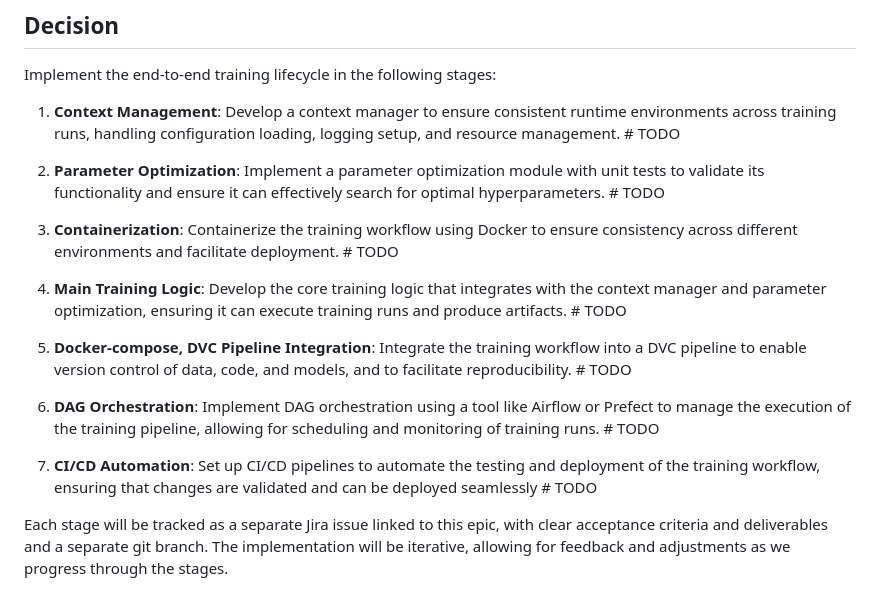
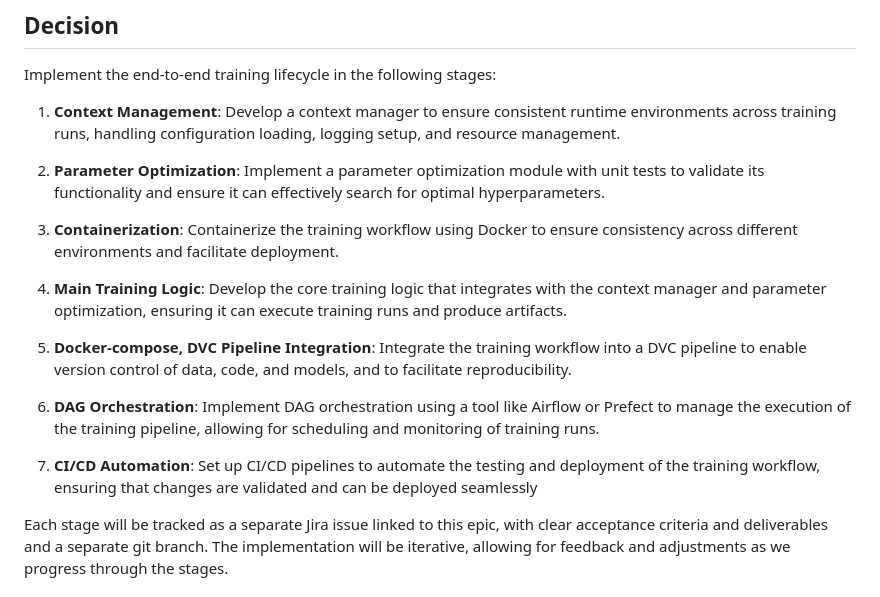
Before and after one commit to saeed-amiri/german-load-forecasting-mlops, a Markdown page: docs/adr/0002-epic-training-implementation-end-to-end.md, the part around one of its changes. Drawn GitHub-style.

Commit message:
* Review open TODOs from ADR-0002 and close blockers that can break UI/Portal integration.

```diff
--- a/docs/adr/0002-epic-training-implementation-end-to-end.md
+++ b/docs/adr/0002-epic-training-implementation-end-to-end.md
@@ -13,19 +13,19 @@ This epic defines the implementation of that workflow as a sequence of linked de
 
 ## Decision
 Implement the end-to-end training lifecycle in the following stages:
-1. **Context Management**: Develop a context manager to ensure consistent runtime environments across training runs, handling configuration loading, logging setup, and resource management.  # TODO
+1. **Context Management**: Develop a context manager to ensure consistent runtime environments across training runs, handling configuration loading, logging setup, and resource management.
 
-2. **Parameter Optimization**: Implement a parameter optimization module with unit tests to validate its functionality and ensure it can effectively search for optimal hyperparameters.  # TODO
+2. **Parameter Optimization**: Implement a parameter optimization module with unit tests to validate its functionality and ensure it can effectively search for optimal hyperparameters.
 
-3. **Containerization**: Containerize the training workflow using Docker to ensure consistency across different environments and facilitate deployment.  # TODO
+3. **Containerization**: Containerize the training workflow using Docker to ensure consistency across different environments and facilitate deployment.
 
-4. **Main Training Logic**: Develop the core training logic that integrates with the context manager and parameter optimization, ensuring it can execute training runs and produce artifacts.  # TODO
+4. **Main Training Logic**: Develop the core training logic that integrates with the context manager and parameter optimization, ensuring it can execute training runs and produce artifacts.
 
-5. **Docker-compose, DVC Pipeline Integration**: Integrate the training workflow into a DVC pipeline to enable version control of data, code, and models, and to facilitate reproducibility.  # TODO
+5. **Docker-compose, DVC Pipeline Integration**: Integrate the training workflow into a DVC pipeline to enable version control of data, code, and models, and to facilitate reproducibility.
 
-6. **DAG Orchestration**: Implement DAG orchestration using a tool like Airflow or Prefect to manage the execution of the training pipeline, allowing for scheduling and monitoring of training runs.  # TODO
+6. **DAG Orchestration**: Implement DAG orchestration using a tool like Airflow or Prefect to manage the execution of the training pipeline, allowing for scheduling and monitoring of training runs.
 
-7. **CI/CD Automation**: Set up CI/CD pipelines to automate the testing and deployment of the training workflow, ensuring that changes are validated and can be deployed seamlessly  # TODO
+7. **CI/CD Automation**: Set up CI/CD pipelines to automate the testing and deployment of the training workflow, ensuring that changes are validated and can be deployed seamlessly
 
 Each stage will be tracked as a separate Jira issue linked to this epic, with clear acceptance criteria and deliverables and a separate git branch. The implementation will be iterative, allowing for feedback and adjustments as we progress through the stages.
 
```
Also changed, not shown: other parts of docs/adr/0002-epic-training-implementation-end-to-end.md (+2 -2 lines).
